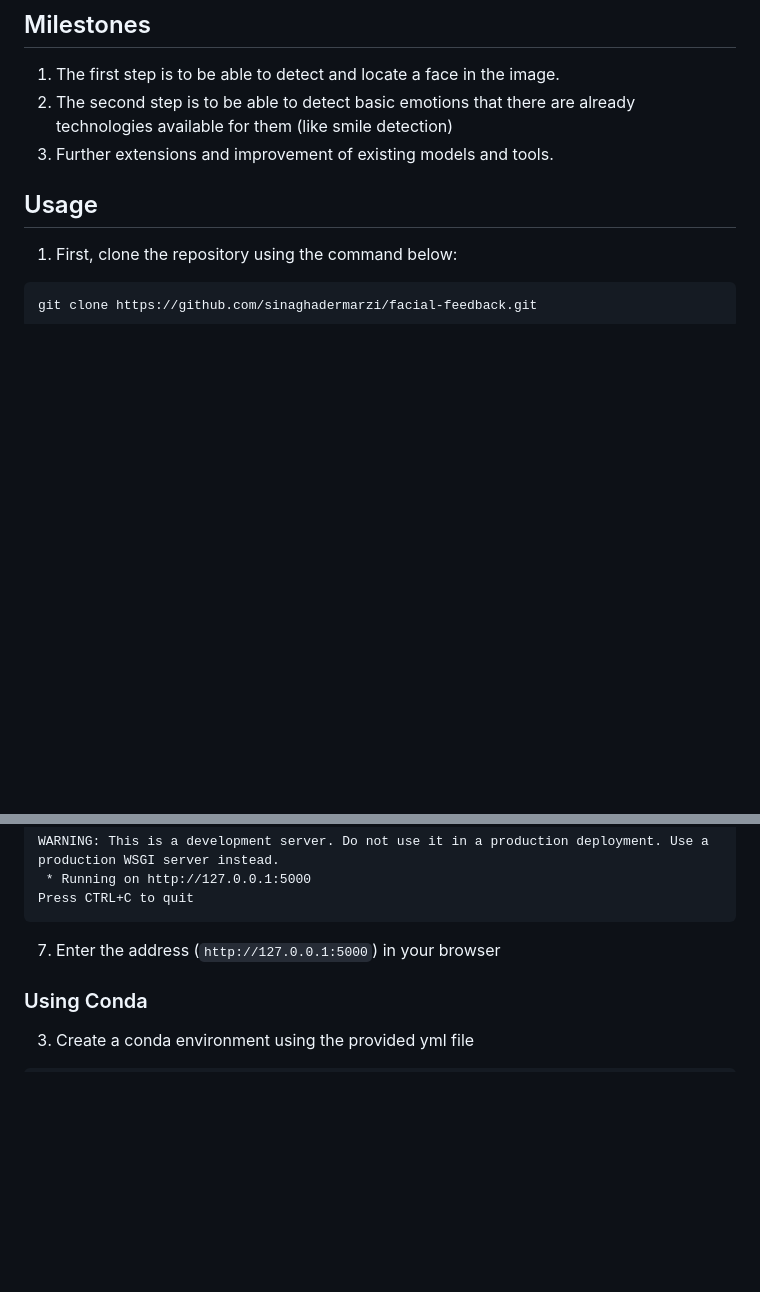
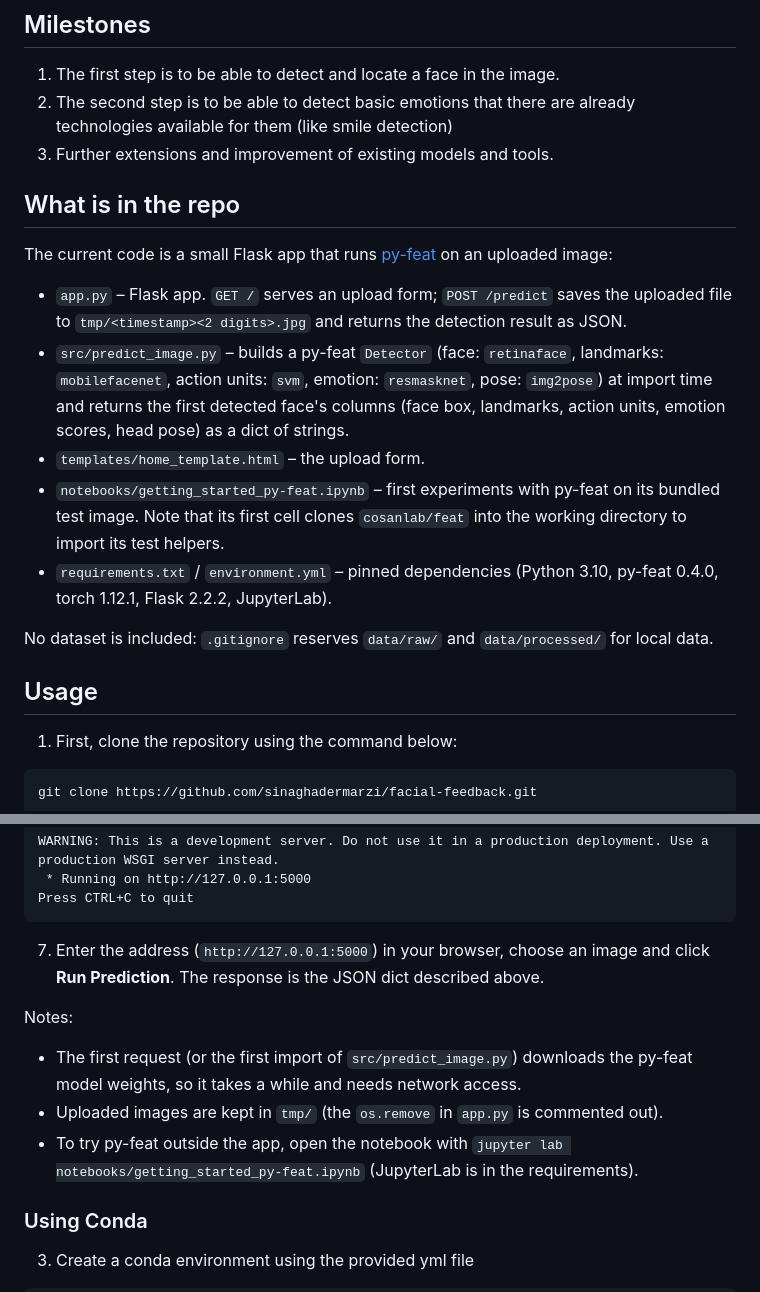
Before and after one commit to sinaghadermarzi/facial-feedback, a Markdown page: README.md, 2 parts joined by grey strips. Drawn GitHub-style; blank space fills up the shorter version.

Commit message:
README: describe the app, notebook and dependencies; add run notes

````diff
--- a/README.md
+++ b/README.md
@@ -35,6 +35,23 @@ Possible practical applications includes:
 1. The first step is to be able to detect and locate a face in the image.
 2. The second step is to be able to detect basic emotions that there are already technologies available for them (like smile detection)
 3. Further extensions and improvement of existing models and tools.
+
+## What is in the repo
+
+The current code is a small Flask app that runs [py-feat](https://py-feat.org/) on an uploaded image:
+
+- `app.py` – Flask app. `GET /` serves an upload form; `POST /predict` saves the uploaded file to
+  `tmp/<timestamp><2 digits>.jpg` and returns the detection result as JSON.
+- `src/predict_image.py` – builds a py-feat `Detector` (face: `retinaface`, landmarks: `mobilefacenet`,
+  action units: `svm`, emotion: `resmasknet`, pose: `img2pose`) at import time and returns the first detected
+  face's columns (face box, landmarks, action units, emotion scores, head pose) as a dict of strings.
+- `templates/home_template.html` – the upload form.
+- `notebooks/getting_started_py-feat.ipynb` – first experiments with py-feat on its bundled test image. Note
+  that its first cell clones `cosanlab/feat` into the working directory to import its test helpers.
+- `requirements.txt` / `environment.yml` – pinned dependencies (Python 3.10, py-feat 0.4.0, torch 1.12.1,
+  Flask 2.2.2, JupyterLab).
+
+No dataset is included: `.gitignore` reserves `data/raw/` and `data/processed/` for local data.
 
 ## Usage
 
@@ -86,7 +103,16 @@ WARNING: This is a development server. Do not use it in a production deployment.
 Press CTRL+C to quit
 ```
 
-7. Enter the address (`http://127.0.0.1:5000`) in your browser
+7. Enter the address (`http://127.0.0.1:5000`) in your browser, choose an image and click **Run Prediction**.
+   The response is the JSON dict described above.
+
+Notes:
+
+- The first request (or the first import of `src/predict_image.py`) downloads the py-feat model weights, so it
+  takes a while and needs network access.
+- Uploaded images are kept in `tmp/` (the `os.remove` in `app.py` is commented out).
+- To try py-feat outside the app, open the notebook with `jupyter lab notebooks/getting_started_py-feat.ipynb`
+  (JupyterLab is in the requirements).
 
 
 
````
